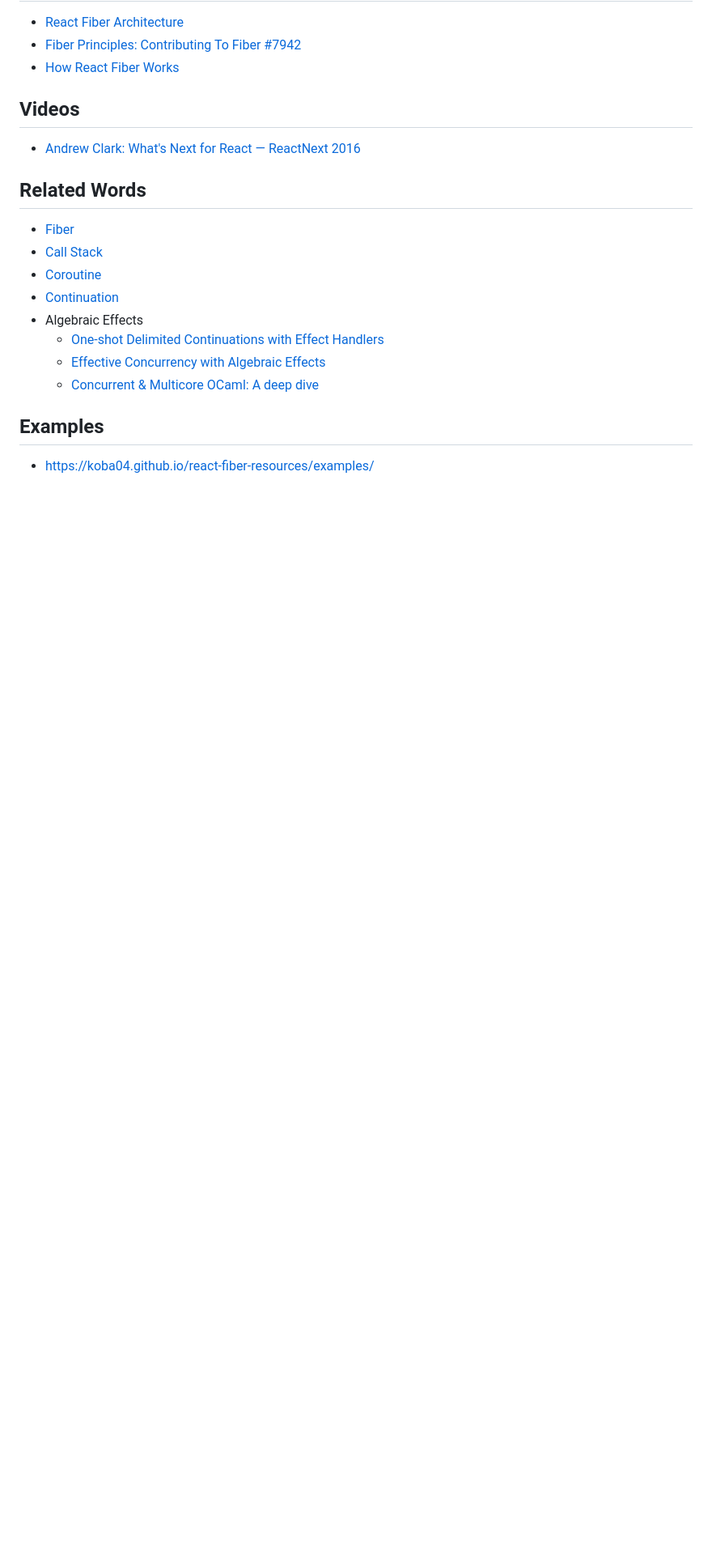
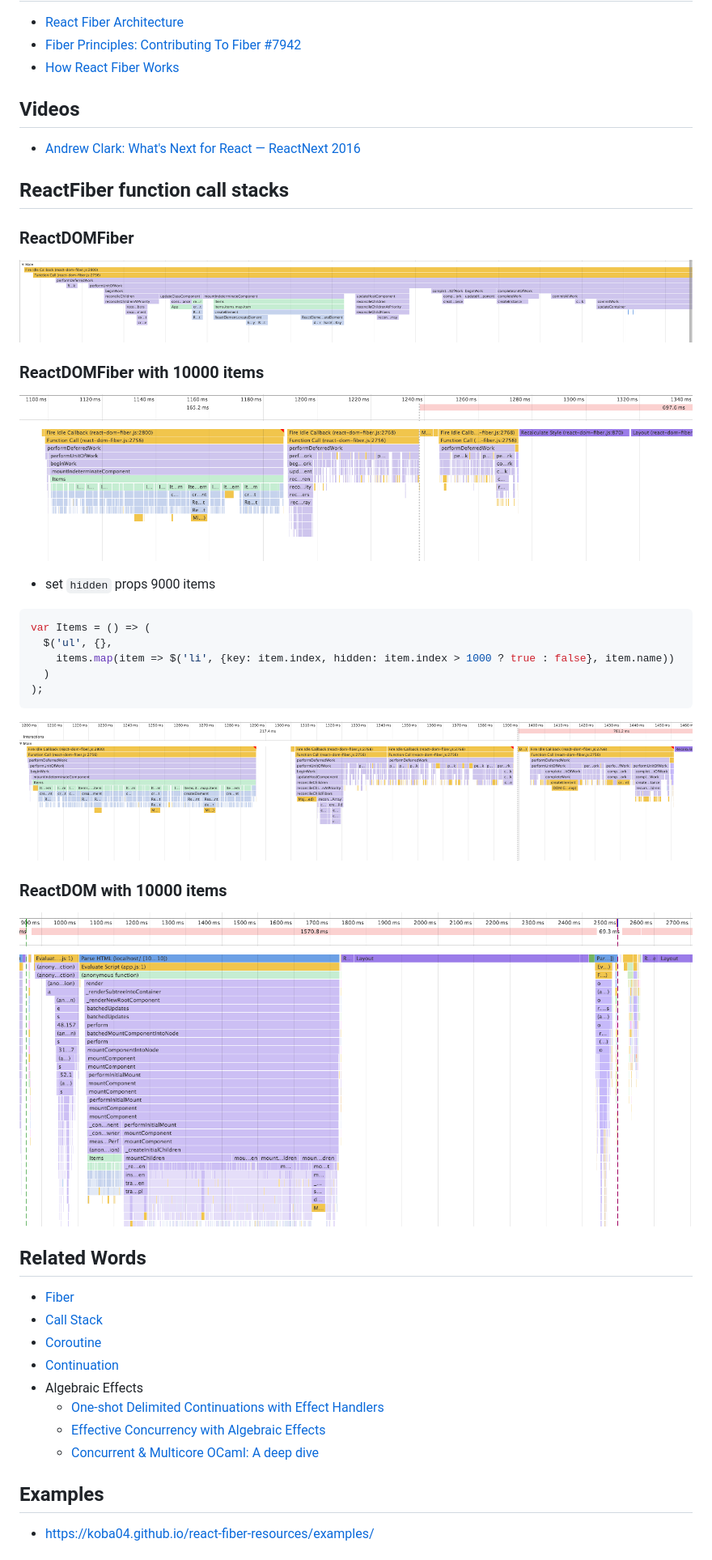
Before and after one commit to koba04/react-fiber-resources, a Markdown page: README.md, the part around the change printed below. Shown: that part at 81% size. GitHub-like rendering; pictures changed too: images/ReactDOM-10000-items.png (added), images/ReactDOMFiber-10000-items-with-hidden-props.png (added), images/ReactDOMFiber-10000-items.png (added); blank space fills up the shorter version.

Commit message:
Add images for ReactFiber function call stacks

````diff
--- a/README.md
+++ b/README.md
@@ -30,6 +29,31 @@ If you are not familiar with React internals, I recommend you to read the docume
 
 * [Andrew Clark: What's Next for React — ReactNext 2016](https://www.youtube.com/watch?v=aV1271hd9ew)
 
+## ReactFiber function call stacks
+
+### ReactDOMFiber
+
+![ReactFiber function call stack](./images/ReactDOMFiber.png)
+
+### ReactDOMFiber with 10000 items
+
+![ReactFiber function call stack with 10000 items](./images/ReactDOMFiber-10000-items.png)
+
+* set `hidden` props 9000 items
+
+```js
+var Items = () => (
+  $('ul', {},
+    items.map(item => $('li', {key: item.index, hidden: item.index > 1000 ? true : false}, item.name))
+  )
+);
+```
+
+![ReactFiber function call stack with 10000 items using hidden props](./images/ReactDOMFiber-10000-items-with-hidden-props.png)
+
+### ReactDOM with 10000 items
+
+![ReactDOMFiber function call stack with 10000 items](./images/ReactDOM-10000-items.png)
 
 ## Related Words
 
````
Also changed, not shown: other parts of README.md (+0 -1 lines).
